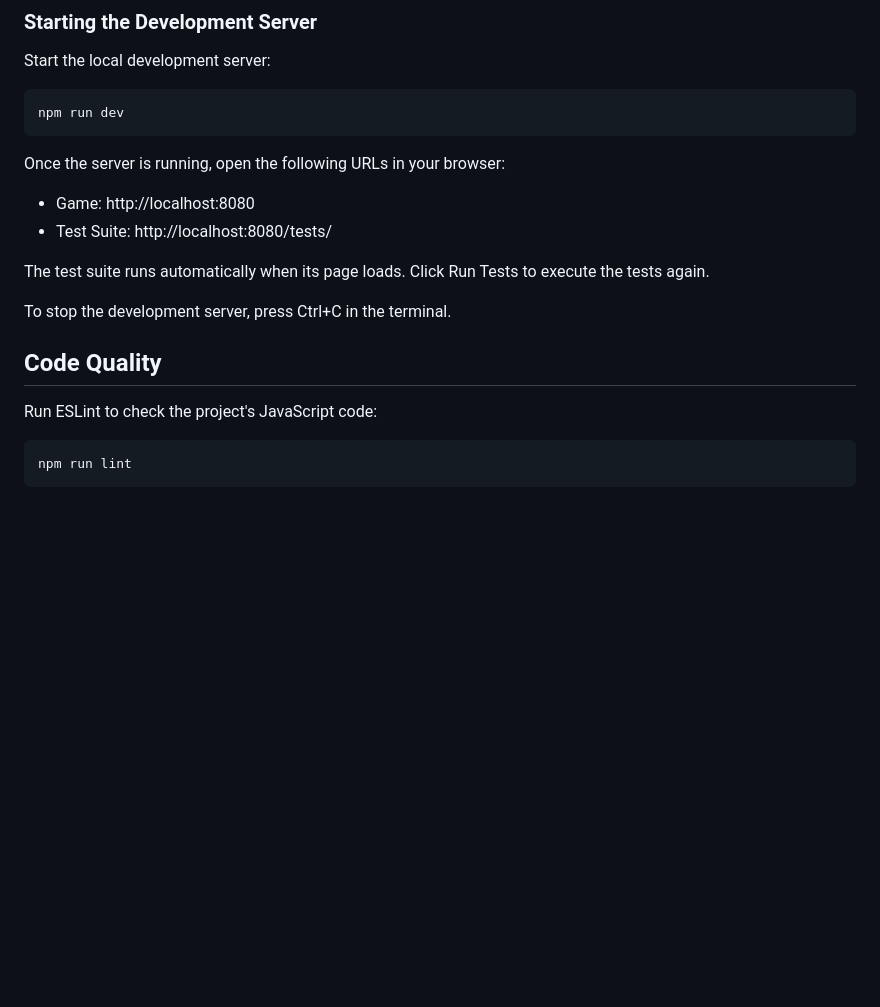
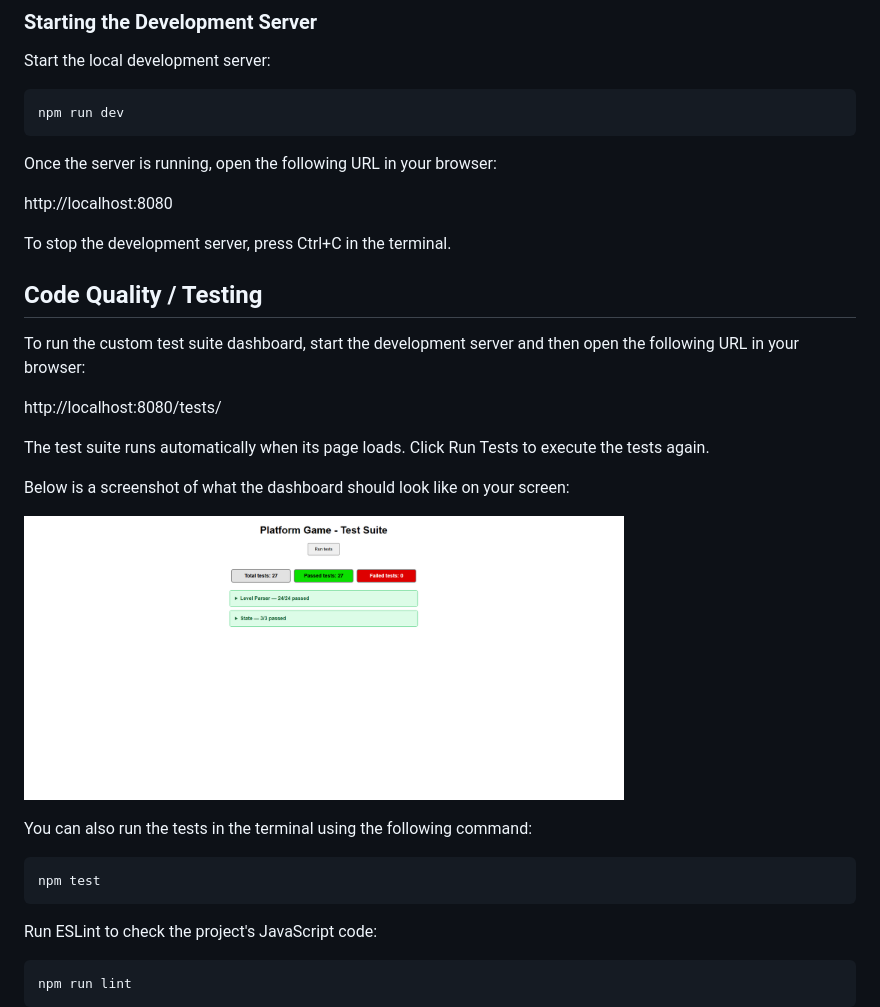
Before and after one commit to karstenkoerner/eloquent-javascript-platform-game, a Markdown page: README.md, the part around one of its changes. Rendered like a GitHub page; pictures changed too: docs/assets/test_dashboard_screenshot.png (added); blank space fills up the shorter version.

````diff
--- a/README.md
+++ b/README.md
@@ -50,16 +50,33 @@ Start the local development server:
 npm run dev
 ```
 
-Once the server is running, open the following URLs in your browser:
+Once the server is running, open the following URL in your browser:
 
-- Game: http://localhost:8080
-- Test Suite: http://localhost:8080/tests/
+http://localhost:8080
+
+To stop the development server, press Ctrl+C in the terminal.
+
+## Code Quality / Testing
+
+To run the custom test suite dashboard, start the development server and then open the following URL in your browser:
+
+http://localhost:8080/tests/
 
 The test suite runs automatically when its page loads. Click Run Tests to execute the tests again.
 
-To stop the development server, press Ctrl+C in the terminal.
+Below is a screenshot of what the dashboard should look like on your screen:
 
-## Code Quality
+<img src="./docs/assets/test_dashboard_screenshot.png"
+    alt="Test Suite Dashboard"
+    width="600" />
+
+You can also run the tests in the terminal using the following command:
+
+
+```bash
+npm test
+```
+
 
 Run ESLint to check the project's JavaScript code:
 
````
Also changed, not shown: other parts of README.md (+1 -1 lines), 9 other files.
